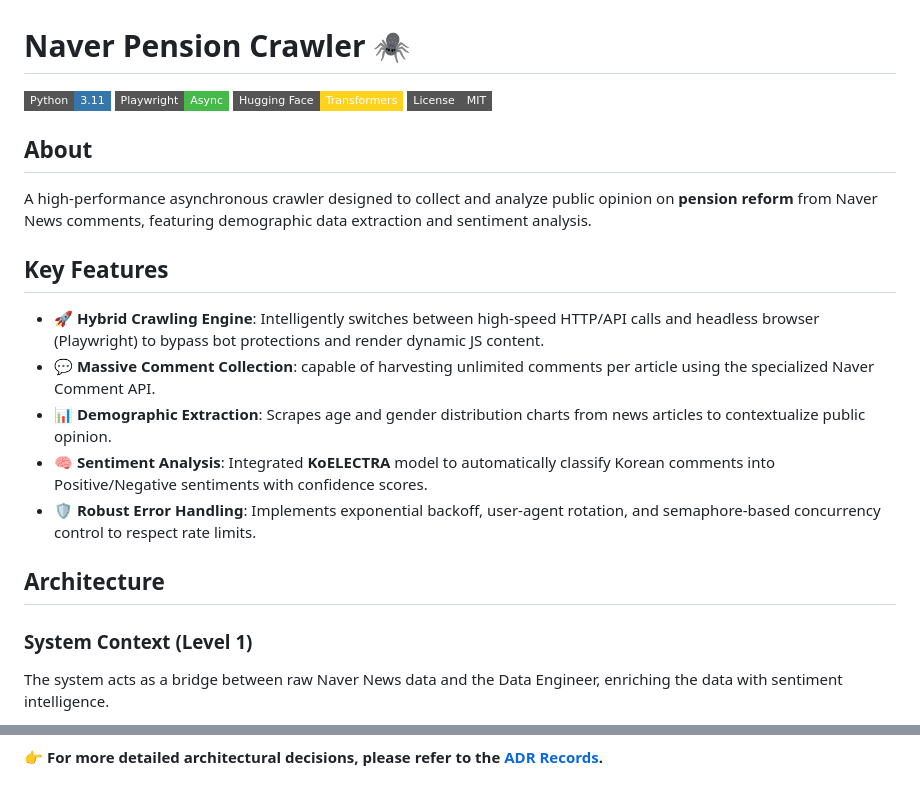
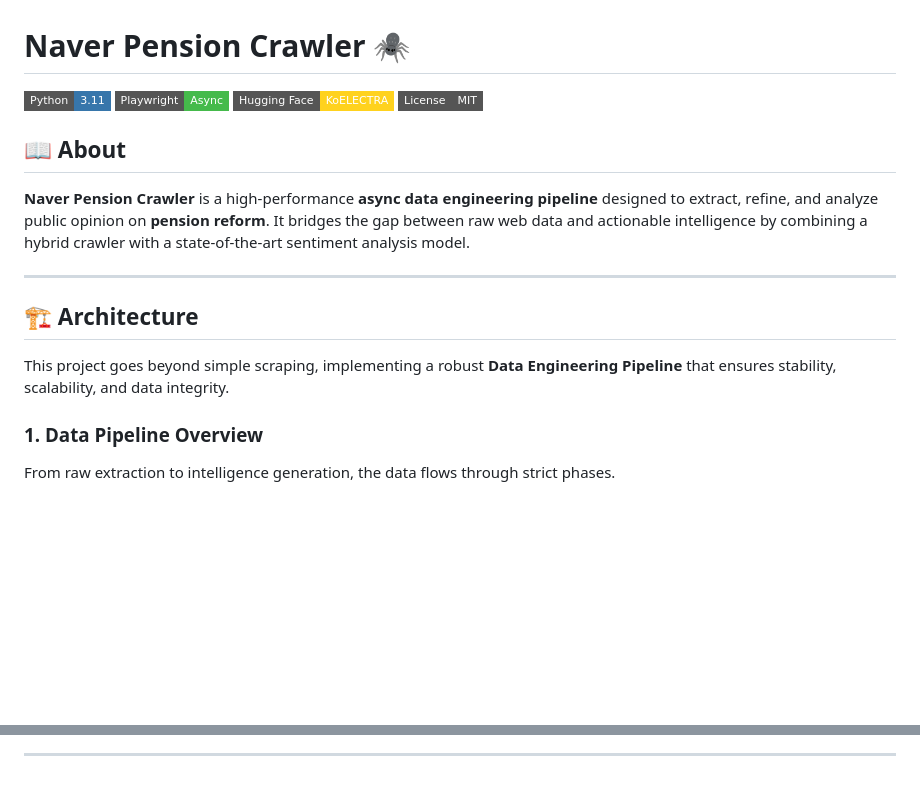
Before and after one commit to CSY-333/naver_pension_crawler, a Markdown page: README.md, 2 parts joined by grey strips. Rendered like a GitHub page; badges without logos; blank space fills up the shorter version.

````diff
--- a/README.md
+++ b/README.md
@@ -2,25 +2,21 @@
 
 ![Python](https://img.shields.io/badge/Python-3.11-3776AB?style=flat-square&logo=python&logoColor=white)
 ![Playwright](https://img.shields.io/badge/Playwright-Async-45ba4b?style=flat-square&logo=playwright&logoColor=white)
-![Hugging Face](https://img.shields.io/badge/Hugging%20Face-Transformers-FFD21E?style=flat-square&logo=huggingface&logoColor=black)
+![Hugging Face](https://img.shields.io/badge/Hugging%20Face-KoELECTRA-FFD21E?style=flat-square&logo=huggingface&logoColor=black)
 ![License](https://img.shields.io/badge/License-MIT-grey.svg?style=flat-square)
 
-## About
+## 📖 About
 
-A high-performance asynchronous crawler designed to collect and analyze public opinion on **pension reform** from Naver News comments, featuring demographic data extraction and sentiment analysis.
+**Naver Pension Crawler** is a high-performance **async data engineering pipeline** designed to extract, refine, and analyze public opinion on **pension reform**. It bridges the gap between raw web data and actionable intelligence by combining a hybrid crawler with a state-of-the-art sentiment analysis model.
 
-## Key Features
+---
 
-- 🚀 **Hybrid Crawling Engine**: Intelligently switches between high-speed HTTP/API calls and headless browser (Playwright) to bypass bot protections and render dynamic JS content.
-- 💬 **Massive Comment Collection**: capable of harvesting unlimited comments per article using the specialized Naver Comment API.
-- 📊 **Demographic Extraction**: Scrapes age and gender distribution charts from news articles to contextualize public opinion.
-- 🧠 **Sentiment Analysis**: Integrated **KoELECTRA** model to automatically classify Korean comments into Positive/Negative sentiments with confidence scores.
-- 🛡️ **Robust Error Handling**: Implements exponential backoff, user-agent rotation, and semaphore-based concurrency control to respect rate limits.
+## 🏗️ Architecture
 
-## Architecture
+This project goes beyond simple scraping, implementing a robust **Data Engineering Pipeline** that ensures stability, scalability, and data integrity.
 
-### System Context (Level 1)
+### 1. Data Pipeline Overview
 
-The system acts as a bridge between raw Naver News data and the Data Engineer, enriching the data with sentiment intelligence.
+From raw extraction to intelligence generation, the data flows through strict phases.
 
 ```mermaid
@@ -84,4 +107,4 @@ C4Container
 ```
 
-👉 **For more detailed architectural decisions, please refer to the [ADR Records](docs/ADR.md).**
+---
 
````
Also changed, not shown: other parts of README.md (+129 -88 lines).
